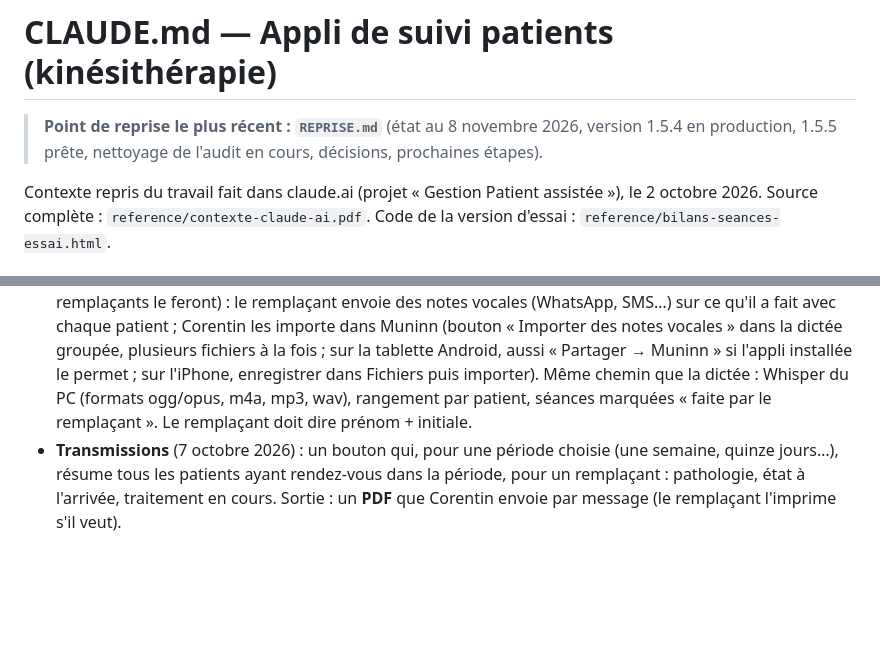
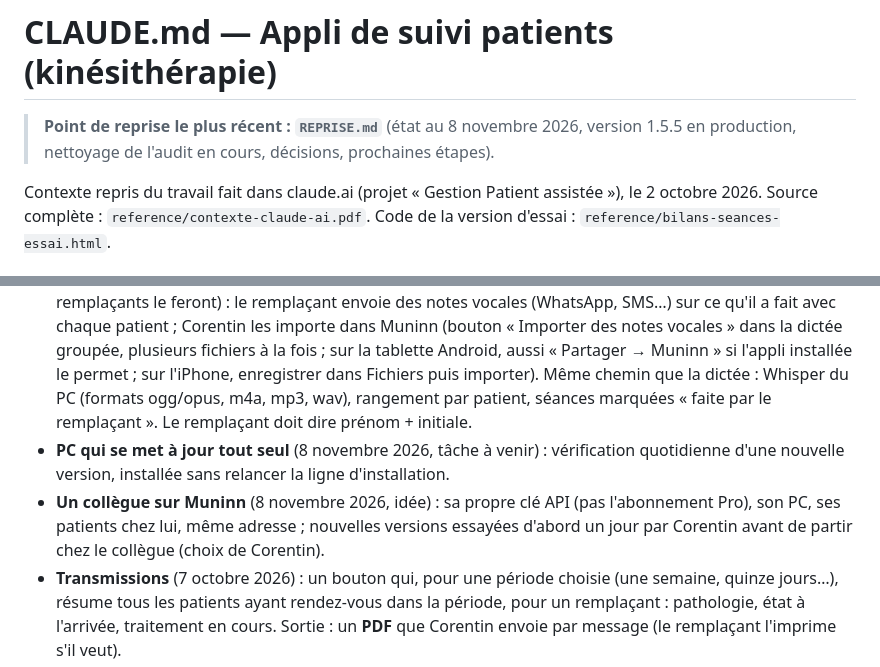
Before and after one commit to corentin-pinas/Projet-1, a Markdown page: CLAUDE.md, 2 parts joined by grey strips. Drawn GitHub-style; blank space fills up the shorter version.

```diff
--- a/CLAUDE.md
+++ b/CLAUDE.md
@@ -1,6 +1,6 @@
 # CLAUDE.md — Appli de suivi patients (kinésithérapie)
 
-> **Point de reprise le plus récent : `REPRISE.md`** (état au 8 novembre 2026, version 1.5.4 en production, 1.5.5 prête, nettoyage de l'audit en cours, décisions, prochaines étapes).
+> **Point de reprise le plus récent : `REPRISE.md`** (état au 8 novembre 2026, version 1.5.5 en production, nettoyage de l'audit en cours, décisions, prochaines étapes).
 
 Contexte repris du travail fait dans claude.ai (projet « Gestion Patient assistée »), le 2 octobre 2026.
 Source complète : `reference/contexte-claude-ai.pdf`. Code de la version d'essai : `reference/bilans-seances-essai.html`.
@@ -157,6 +157,8 @@ Points ouverts :
 - **Suivi de l'évolution et alertes** (1er novembre 2026, grande idée pour plus tard) : repérer les patients qui évoluent favorablement (on continue le protocole) et ceux qui stagnent ou se dégradent, avec une alerte pour Corentin (« rotation externe travaillée, pas de progrès ; amplitude travaillée, pas de progrès ») qui l'invite à changer d'angle, à demander une prescription ou de nouveaux examens. Pas de chiffres à saisir : l'évolution se lit dans les séances dictées (« douleur inchangée », « les amplitudes stagnent », « rotation externe travaillée sans progrès »), l'IA en fait la synthèse.
 - **Absences** (2 novembre 2026, pour plus tard) : pouvoir dire « Madame X absente ce jour » quand un rendez-vous prévu n'a pas eu lieu, et suivre l'absentéisme de chaque patient.
 - **Notes vocales d'un remplaçant** (4 novembre 2026, idée à confirmer : Corentin ne sait pas si ses remplaçants le feront) : le remplaçant envoie des notes vocales (WhatsApp, SMS…) sur ce qu'il a fait avec chaque patient ; Corentin les importe dans Muninn (bouton « Importer des notes vocales » dans la dictée groupée, plusieurs fichiers à la fois ; sur la tablette Android, aussi « Partager → Muninn » si l'appli installée le permet ; sur l'iPhone, enregistrer dans Fichiers puis importer). Même chemin que la dictée : Whisper du PC (formats ogg/opus, m4a, mp3, wav), rangement par patient, séances marquées « faite par le remplaçant ». Le remplaçant doit dire prénom + initiale.
+- **PC qui se met à jour tout seul** (8 novembre 2026, tâche à venir) : vérification quotidienne d'une nouvelle version, installée sans relancer la ligne d'installation.
+- **Un collègue sur Muninn** (8 novembre 2026, idée) : sa propre clé API (pas l'abonnement Pro), son PC, ses patients chez lui, même adresse ; nouvelles versions essayées d'abord un jour par Corentin avant de partir chez le collègue (choix de Corentin).
 - **Transmissions** (7 octobre 2026) : un bouton qui, pour une période choisie (une semaine, quinze jours…), résume tous les patients ayant rendez-vous dans la période, pour un remplaçant : pathologie, état à l'arrivée, traitement en cours. Sortie : un **PDF** que Corentin envoie par message (le remplaçant l'imprime s'il veut).
 - **Agenda** (7 octobre 2026) : une vue d'ensemble de l'emploi du temps dans l'appli (Maiia et Doctolib ne sont pas reliés), pour repérer les trous anormaux et ajouter un patient dans un créneau. Sert à fiabiliser les transmissions sur 15 jours ; de petits écarts ensuite sont acceptables.
 
```
Also changed, not shown: REPRISE.md (+6 -2 lines).
